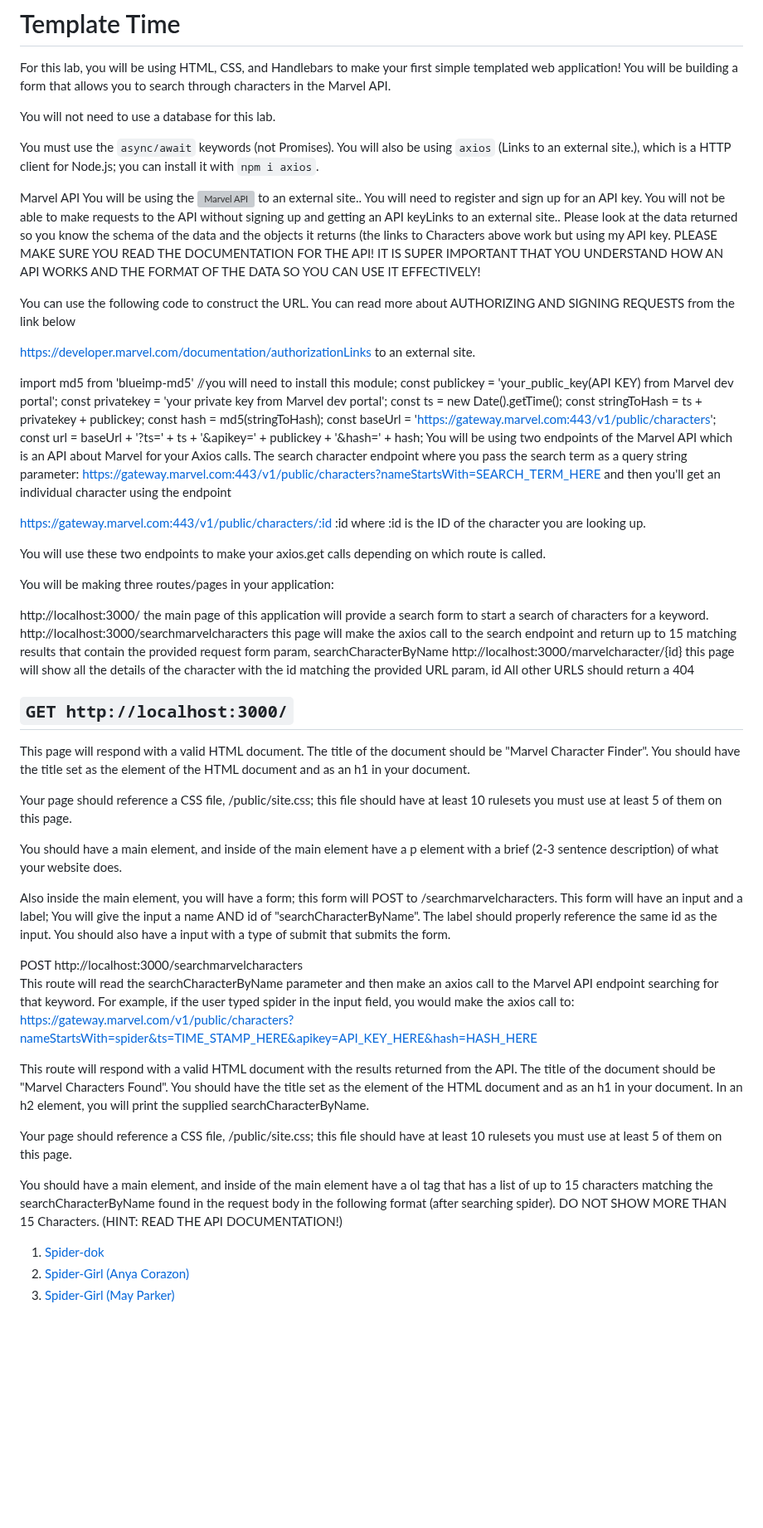
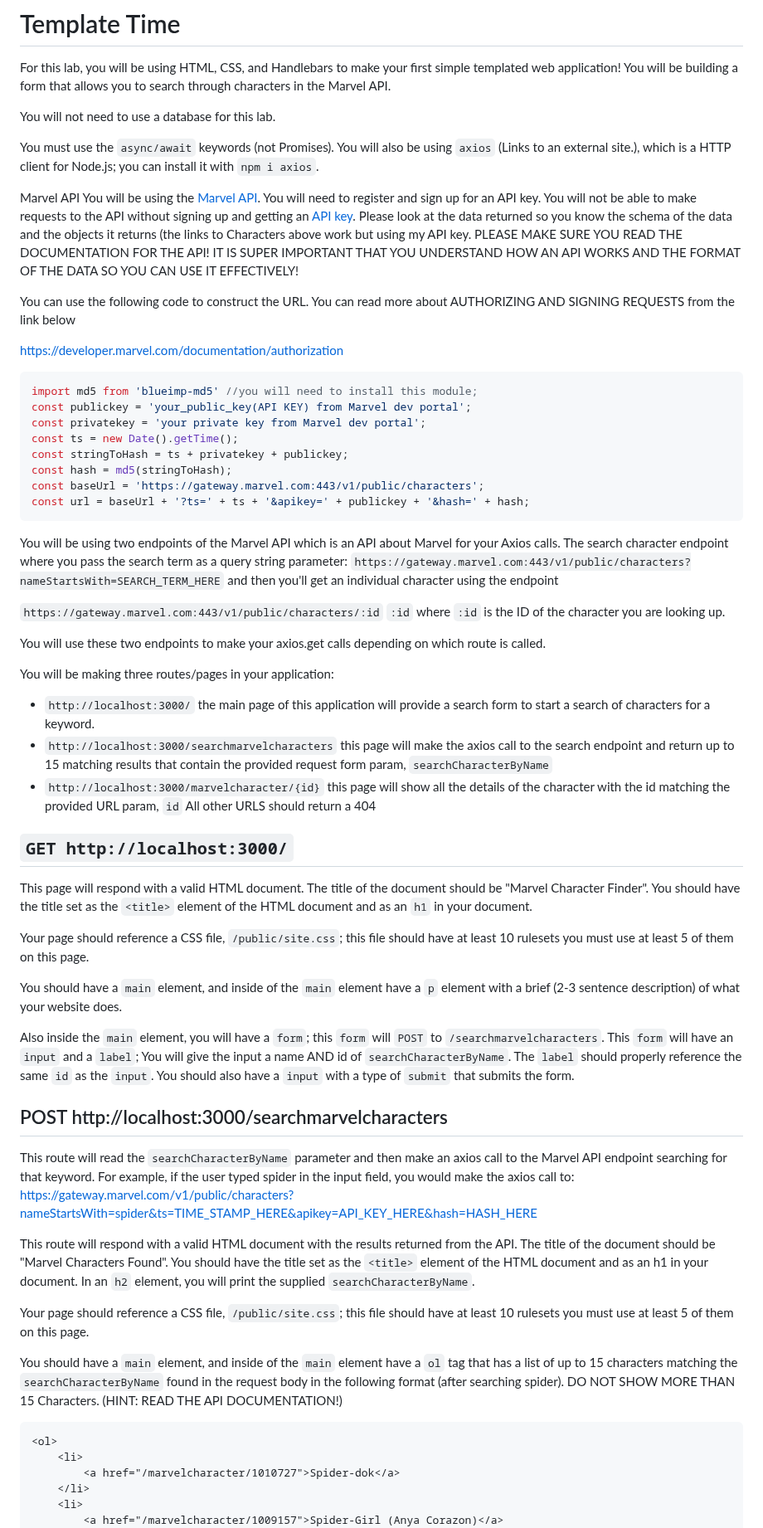
Before and after one commit to IHsuanHu/CS-546, a Markdown page: Lab8_stub/Description.md, the part around one of its changes. Shown at 83% size. Drawn GitHub-style; blank space fills up the shorter version; grey boxes are pictures that could not be loaded.

````diff
--- a/Lab8_stub/Description.md
+++ b/Lab8_stub/Description.md
@@ -6,12 +6,13 @@ You will not need to use a database for this lab.
 You must use the ```async/await``` keywords (not Promises). You will also be using ```axios``` (Links to an external site.), which is a HTTP client for Node.js; you can install it with ```npm i axios```.
 
 Marvel API
-You will be using the ![Marvel API](https://developer.marvel.com/) to an external site..  You will need to register and sign up for an API key.  You will not be able to make requests to the API without signing up and getting an API keyLinks to an external site.. Please look at the data returned so you know the schema of the data and the objects it returns (the links to Characters above work but using my API key.  PLEASE MAKE SURE YOU READ THE DOCUMENTATION FOR THE API! IT IS SUPER IMPORTANT THAT YOU UNDERSTAND HOW AN API WORKS AND THE FORMAT OF THE DATA  SO YOU CAN USE IT EFFECTIVELY!
+You will be using the [Marvel API](https://developer.marvel.com/).  You will need to register and sign up for an API key.  You will not be able to make requests to the API without signing up and getting an [API key](https://developer.marvel.com/account). Please look at the data returned so you know the schema of the data and the objects it returns (the links to Characters above work but using my API key.  PLEASE MAKE SURE YOU READ THE DOCUMENTATION FOR THE API! IT IS SUPER IMPORTANT THAT YOU UNDERSTAND HOW AN API WORKS AND THE FORMAT OF THE DATA  SO YOU CAN USE IT EFFECTIVELY!
 
 You can use the following code to construct the URL. You can read more about AUTHORIZING AND SIGNING REQUESTS from the link below
 
-https://developer.marvel.com/documentation/authorizationLinks to an external site.
+[https://developer.marvel.com/documentation/authorization](https://developer.marvel.com/documentation/authorization)
 
+```Javascript
 import md5 from 'blueimp-md5' //you will need to install this module;
 const publickey = 'your_public_key(API KEY) from Marvel dev portal';
 const privatekey = 'your private key from Marvel dev portal';
@@ -20,39 +21,42 @@ const stringToHash = ts + privatekey + publickey;
 const hash = md5(stringToHash);
 const baseUrl = 'https://gateway.marvel.com:443/v1/public/characters';
 const url = baseUrl + '?ts=' + ts + '&apikey=' + publickey + '&hash=' + hash;
-You will be using two endpoints of the Marvel API which is an API about Marvel  for your Axios calls.  The search character endpoint where you pass the search term as a query string parameter: https://gateway.marvel.com:443/v1/public/characters?nameStartsWith=SEARCH_TERM_HERE  and then you'll get an individual character using the endpoint
+```
 
-https://gateway.marvel.com:443/v1/public/characters/:id
-:id where :id is the ID of the character you are looking up.
+You will be using two endpoints of the Marvel API which is an API about Marvel  for your Axios calls.  The search character endpoint where you pass the search term as a query string parameter: ```https://gateway.marvel.com:443/v1/public/characters?nameStartsWith=SEARCH_TERM_HERE```  and then you'll get an individual character using the endpoint
+
+```https://gateway.marvel.com:443/v1/public/characters/:id```
+```:id``` where ```:id``` is the ID of the character you are looking up.
 
 You will use these two endpoints to make your axios.get calls depending on which route is called.
 
 You will be making three routes/pages in your application:
 
-http://localhost:3000/ the main page of this application will provide a search form to start a search of characters for a keyword.
-http://localhost:3000/searchmarvelcharacters this page will make the axios call to the search endpoint and return up to 15 matching results that contain the provided request form param, searchCharacterByName
-http://localhost:3000/marvelcharacter/{id} this page will show all the details of the character with the id matching the provided URL param, id
+- ```http://localhost:3000/``` the main page of this application will provide a search form to start a search of characters for a keyword.
+- ```http://localhost:3000/searchmarvelcharacters``` this page will make the axios call to the search endpoint and return up to 15 matching results that contain the provided request form param, ```searchCharacterByName```
+- ```http://localhost:3000/marvelcharacter/{id}``` this page will show all the details of the character with the id matching the provided URL param, ```id```
 All other URLS should return a 404
 
 ## `GET http://localhost:3000/`
-This page will respond with a valid HTML document. The title of the document should be "Marvel Character Finder". You should have the title set as the <title> element of the HTML document and as an h1 in your document.
+This page will respond with a valid HTML document. The title of the document should be "Marvel Character Finder". You should have the title set as the ```<title>``` element of the HTML document and as an ```h1``` in your document.
 
-Your page should reference a CSS file, /public/site.css; this file should have at least 10 rulesets you must use at least 5 of them on this page.
+Your page should reference a CSS file, ```/public/site.css```; this file should have at least 10 rulesets you must use at least 5 of them on this page.
 
-You should have a main element, and inside of the main element have a p element with a brief (2-3 sentence description) of what your website does.
+You should have a ```main``` element, and inside of the ```main``` element have a ```p``` element with a brief (2-3 sentence description) of what your website does.
 
-Also inside the main element, you will have a form; this form will POST to /searchmarvelcharacters. This form will have an input and a label; You will give the input a name AND id of "searchCharacterByName".  The label should properly reference the same id as the input. You should also have a input with a type of submit that submits the form.
+Also inside the ```main``` element, you will have a ```form```; this ```form``` will ```POST``` to ```/searchmarvelcharacters```. This ```form``` will have an ```input``` and a ```label```; You will give the input a name AND id of ```searchCharacterByName```.  The ```label``` should properly reference the same ```id``` as the ```input```. You should also have a ```input``` with a type of ```submit``` that submits the form.
 
 
-POST http://localhost:3000/searchmarvelcharacters
-This route will read the searchCharacterByName parameter and then make an axios call to the Marvel API endpoint searching for that keyword. For example, if the user typed spider in the input field, you would make the axios call to: https://gateway.marvel.com/v1/public/characters?nameStartsWith=spider&ts=TIME_STAMP_HERE&apikey=API_KEY_HERE&hash=HASH_HERE
+## POST http://localhost:3000/searchmarvelcharacters
+This route will read the ```searchCharacterByName``` parameter and then make an axios call to the Marvel API endpoint searching for that keyword. For example, if the user typed spider in the input field, you would make the axios call to: https://gateway.marvel.com/v1/public/characters?nameStartsWith=spider&ts=TIME_STAMP_HERE&apikey=API_KEY_HERE&hash=HASH_HERE
 
-This route will respond with a valid HTML document with the results returned from the API. The title of the document should be "Marvel Characters Found". You should have the title set as the <title> element of the HTML document and as an h1 in your document. In an h2 element, you will print the supplied searchCharacterByName.
+This route will respond with a valid HTML document with the results returned from the API. The title of the document should be "Marvel Characters Found". You should have the title set as the ```<title>``` element of the HTML document and as an h1 in your document. In an ```h2``` element, you will print the supplied ```searchCharacterByName```.
 
-Your page should reference a CSS file, /public/site.css; this file should have at least 10 rulesets you must use at least 5 of them on this page.
+Your page should reference a CSS file, ```/public/site.css```; this file should have at least 10 rulesets you must use at least 5 of them on this page.
 
-You should have a main element, and inside of the main element have a ol tag that has a list of up to 15 characters matching the searchCharacterByName found in the request body in the following format (after searching spider). DO NOT SHOW MORE THAN 15 Characters. (HINT: READ THE API DOCUMENTATION!)
+You should have a ```main``` element, and inside of the ```main``` element have a ```ol``` tag that has a list of up to 15 characters matching the ```searchCharacterByName``` found in the request body in the following format (after searching spider). DO NOT SHOW MORE THAN 15 Characters. (HINT: READ THE API DOCUMENTATION!)
 
+```HTML
 <ol>
     <li>
         <a href="/marvelcharacter/1010727">Spider-dok</a>
````
Also changed, not shown: other parts of Lab8_stub/Description.md (+40 -30 lines).
